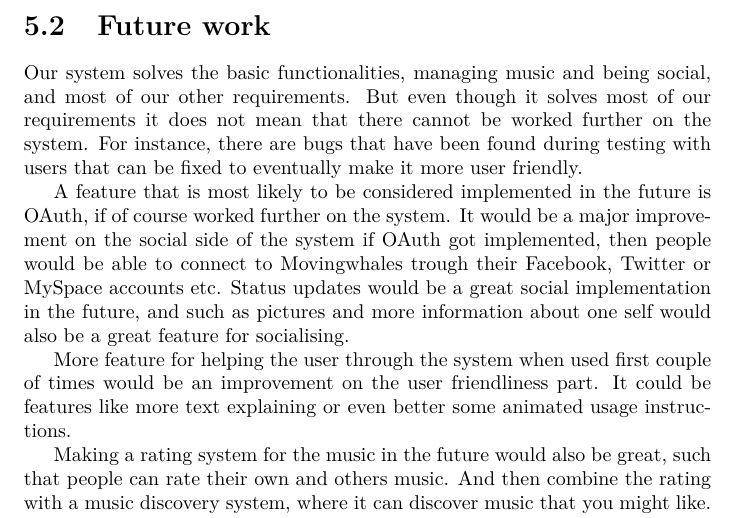
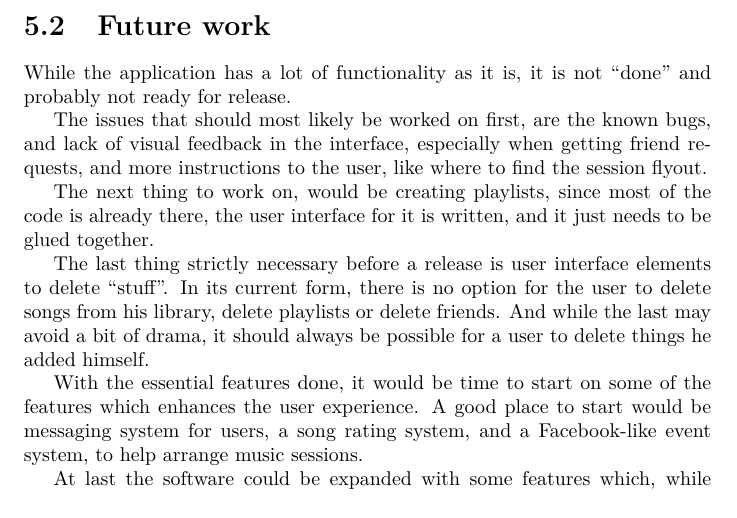
Before and after one commit to Ezphares/codename-Moving-Whales, a LaTeX thesis (Report/movingwhales/movingwhales.tex, which reads Report/movingwhales/reflection/future_work.tex): part of page 57 of 59, cut so that both start at the same text. Compiled offline with pdfLaTeX.

Commit message:
Future works... le sigh

```diff
--- a/Report/movingwhales/reflection/future_work.tex
+++ b/Report/movingwhales/reflection/future_work.tex
@@ -1,10 +1,21 @@
 \section{Future work}
-Our system solves the basic functionalities, managing music and being social, and most of our other requirements. But even though it solves most of our requirements it does not mean that there cannot be worked further on the system. For instance, there are bugs that have been found during testing with users that can be fixed to eventually make it more user friendly.
+While the application has a lot of functionality as it is, it is not ``done'' and probably not ready
+for release.
 
-A feature that is most likely to be considered implemented in the future is OAuth, if of course worked further on the system. It would be a major improvement on the social side of the system if OAuth got implemented, then people would be able to connect to Movingwhales trough their Facebook, Twitter or MySpace accounts etc. Status updates would be a great social implementation in the future, and such as pictures and more information about one self would also be a great feature for socialising.
+The issues that should most likely be worked on first, are the known bugs, and lack of visual feedback
+in the interface, especially when getting friend requests, and more instructions to the user, like
+where to find the session flyout.
 
-More feature for helping the user through the system when used first couple of times would be an improvement on the user friendliness part. It could be features like more text explaining or even better some animated usage instructions.
+The next thing to work on, would be creating playlists, since most of the code is already there, the
+user interface for it is written, and it just needs to be glued together.
 
-Making a rating system for the music in the future would also be great, such that people can rate their own and others music. And then combine the rating with a music discovery system, where it can discover music that you might like. By watching at the music that you have rated the most and then find music for you that is of the same genre.
+The last thing strictly necessary before a release is user interface elements to delete ``stuff''.
+In its current form, there is no option for the user to delete songs from his library, delete playlists
+or delete friends. And while the last may avoid a bit of drama, it should always be possible for
+a user to delete things he added himself.
 
-And then there is of course a feature where playing rights can be implemented. Such that those starting sessions can control whom in the session has which rights with controlling the songs.
+With the essential features done, it would be time to start on some of the features which enhances
+the user experience. A good place to start would be messaging system for users, a song rating
+system, and a Facebook-like event system, to help arrange music sessions.
+
+At last the software could be expanded with some features which, while interesting, is not really
```
Also changed, not shown: Report/movingwhales/reflection/future_work.tex (5 more changed lines).
